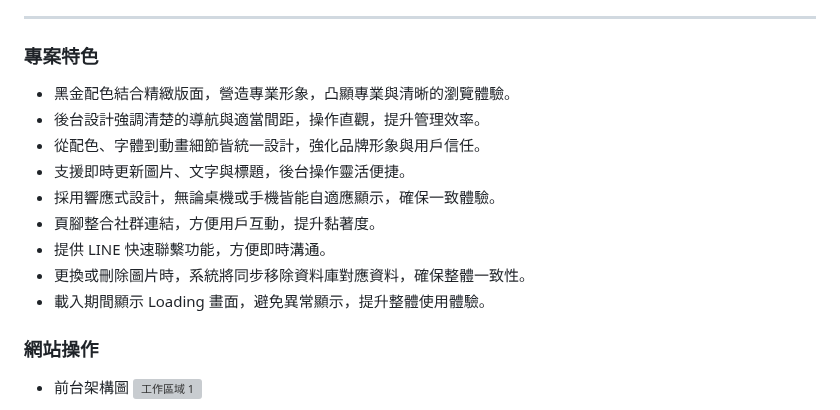
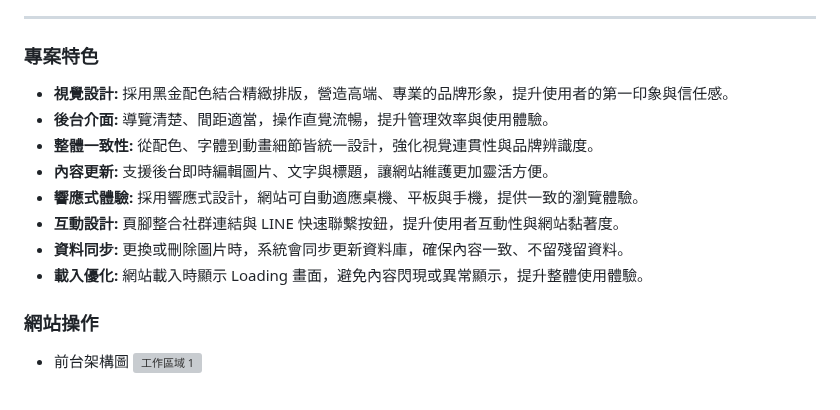
Before and after one commit to asianiceguy9423/Law-firm-website, a Markdown page: README.md, the part around the change. Drawn GitHub-style; grey boxes are pictures that could not be loaded.

```diff
--- a/README.md
+++ b/README.md
@@ -20,15 +20,14 @@
 <hr>
 
 ### 專案特色
-- 黑金配色結合精緻版面，營造專業形象，凸顯專業與清晰的瀏覽體驗。
-- 後台設計強調清楚的導航與適當間距，操作直觀，提升管理效率。
-- 從配色、字體到動畫細節皆統一設計，強化品牌形象與用戶信任。
-- 支援即時更新圖片、文字與標題，後台操作靈活便捷。
-- 採用響應式設計，無論桌機或手機皆能自適應顯示，確保一致體驗。
-- 頁腳整合社群連結，方便用戶互動，提升黏著度。
-- 提供 LINE 快速聯繫功能，方便即時溝通。
-- 更換或刪除圖片時，系統將同步移除資料庫對應資料，確保整體一致性。
-- 載入期間顯示 Loading 畫面，避免異常顯示，提升整體使用體驗。
+- **視覺設計:**  採用黑金配色結合精緻排版，營造高端、專業的品牌形象，提升使用者的第一印象與信任感。
+- **後台介面:**  導覽清楚、間距適當，操作直覺流暢，提升管理效率與使用體驗。
+- **整體一致性:** 從配色、字體到動畫細節皆統一設計，強化視覺連貫性與品牌辨識度。
+- **內容更新:** 支援後台即時編輯圖片、文字與標題，讓網站維護更加靈活方便。
+- **響應式體驗:** 採用響應式設計，網站可自動適應桌機、平板與手機，提供一致的瀏覽體驗。
+- **互動設計:** 頁腳整合社群連結與 LINE 快速聯繫按鈕，提升使用者互動性與網站黏著度。
+- **資料同步:** 更換或刪除圖片時，系統會同步更新資料庫，確保內容一致、不留殘留資料。
+- **載入優化:** 網站載入時顯示 Loading 畫面，避免內容閃現或異常顯示，提升整體使用體驗。
 
 ### 網站操作
 - 前台架構圖
```
